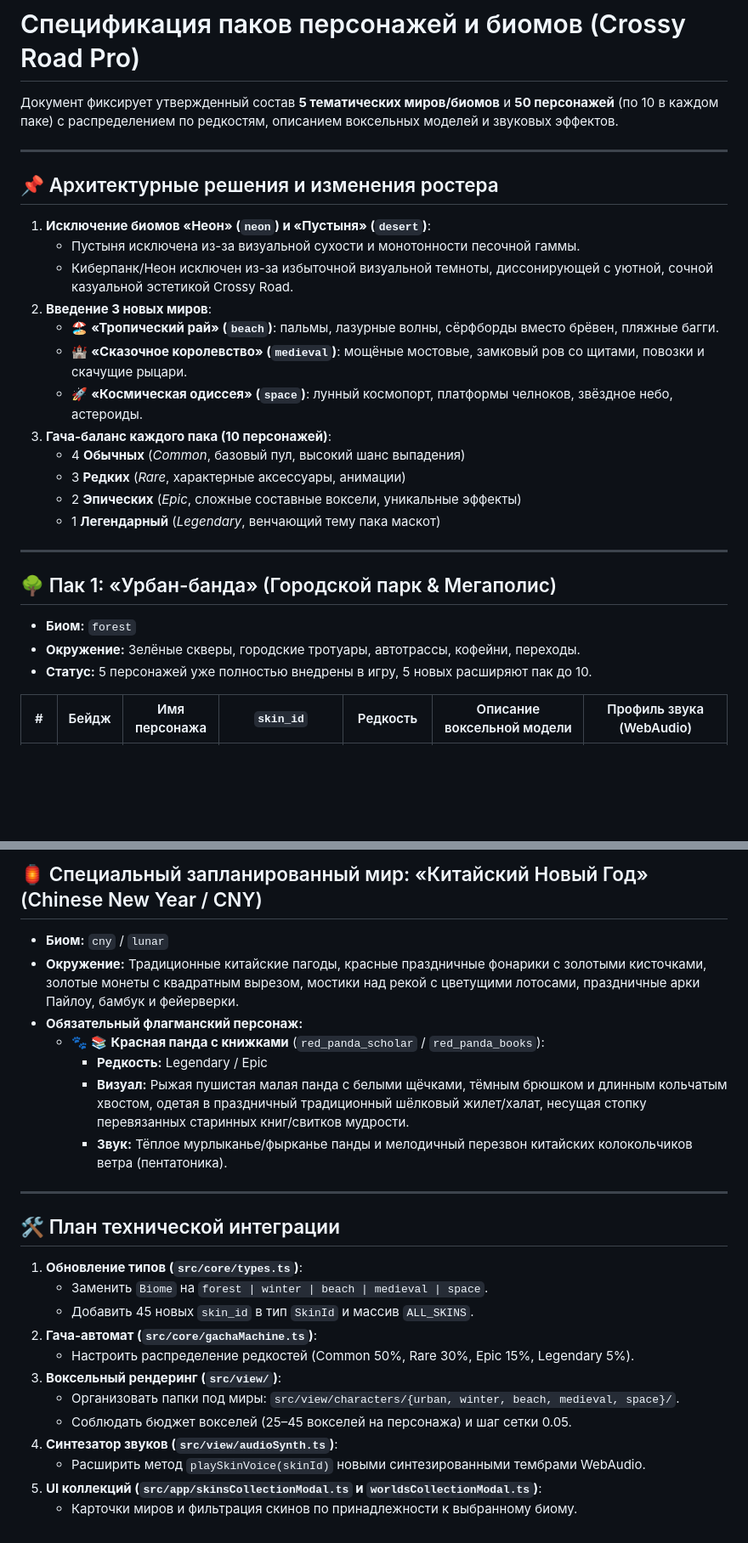
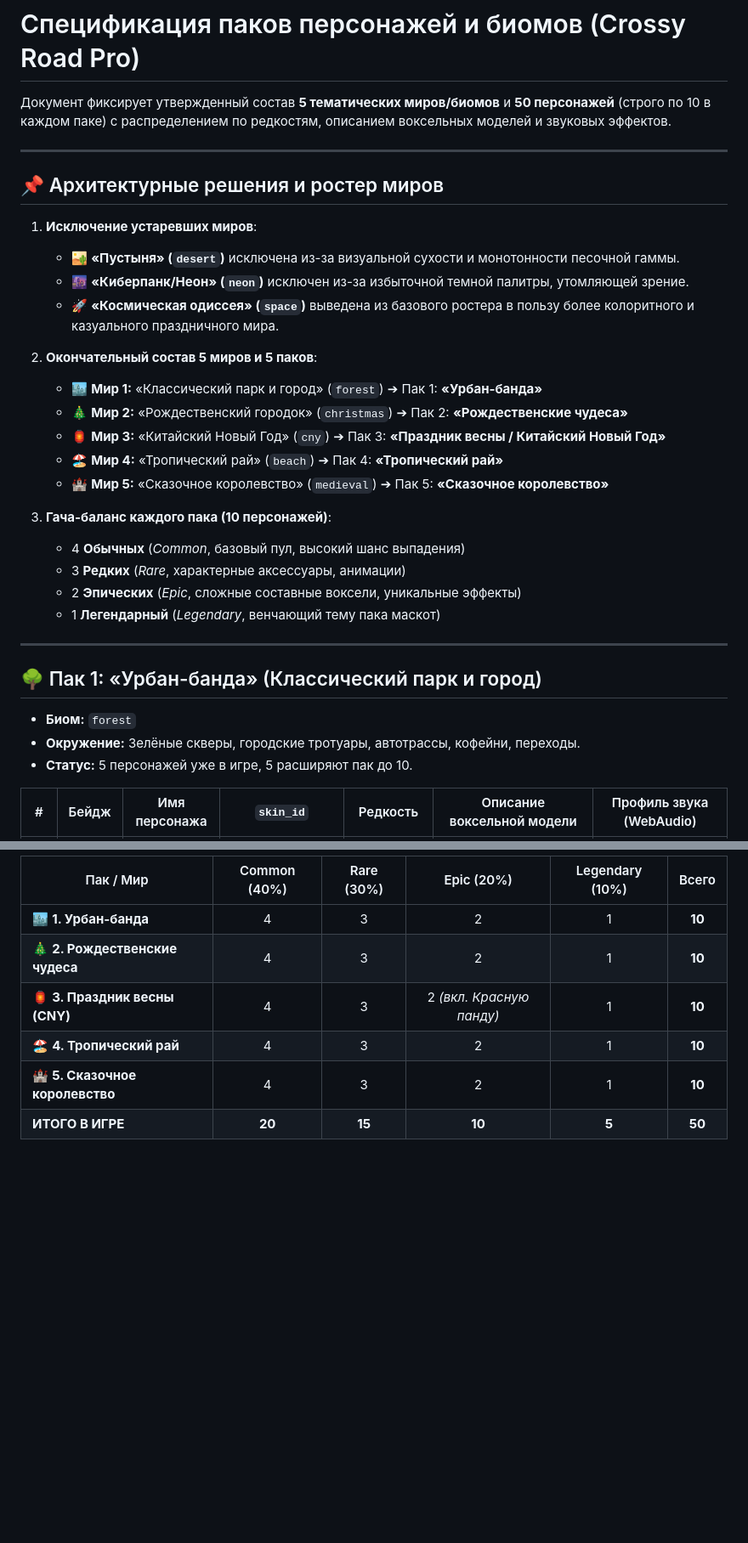
Before and after one commit to Gr1nis/crossy-road-pro, a Markdown page: docs/CHARACTER_PACKS_SPECIFICATION.md, 2 parts joined by grey strips. Shown at 85% size. GitHub-like rendering; blank space fills up the shorter version.

Commit message:
docs: add worlds specification and sync 5 character packs (CNY, Christmas, Urban, Beach, Medieval)

```diff
--- a/docs/CHARACTER_PACKS_SPECIFICATION.md
+++ b/docs/CHARACTER_PACKS_SPECIFICATION.md
@@ -1,17 +1,23 @@
 # Спецификация паков персонажей и биомов (Crossy Road Pro)
 
-Документ фиксирует утвержденный состав **5 тематических миров/биомов** и **50 персонажей** (по 10 в каждом паке) с распределением по редкостям, описанием воксельных моделей и звуковых эффектов.
+Документ фиксирует утвержденный состав **5 тематических миров/биомов** и **50 персонажей** (строго по 10 в каждом паке) с распределением по редкостям, описанием воксельных моделей и звуковых эффектов.
 
 ---
 
-## 📌 Архитектурные решения и изменения ростера
-1. **Исключение биомов «Неон» (`neon`) и «Пустыня» (`desert`)**:
-   - Пустыня исключена из-за визуальной сухости и монотонности песочной гаммы.
-   - Киберпанк/Неон исключен из-за избыточной визуальной темноты, диссонирующей с уютной, сочной казуальной эстетикой Crossy Road.
-2. **Введение 3 новых миров**:
-   - 🏖️ **«Тропический рай» (`beach`)**: пальмы, лазурные волны, сёрфборды вместо брёвен, пляжные багги.
-   - 🏰 **«Сказочное королевство» (`medieval`)**: мощёные мостовые, замковый ров со щитами, повозки и скачущие рыцари.
-   - 🚀 **«Космическая одиссея» (`space`)**: лунный космопорт, платформы челноков, звёздное небо, астероиды.
+## 📌 Архитектурные решения и ростер миров
+
+1. **Исключение устаревших миров**:
+   - 🏜️ **«Пустыня» (`desert`)** исключена из-за визуальной сухости и монотонности песочной гаммы.
+   - 🌆 **«Киберпанк/Неон» (`neon`)** исключен из-за избыточной темной палитры, утомляющей зрение.
+   - 🚀 **«Космическая одиссея» (`space`)** выведена из базового ростера в пользу более колоритного и казуального праздничного мира.
+
+2. **Окончательный состав 5 миров и 5 паков**:
+   - 🏙️ **Мир 1:** «Классический парк и город» (`forest`) ➔ Пак 1: **«Урбан-банда»**
+   - 🎄 **Мир 2:** «Рождественский городок» (`christmas`) ➔ Пак 2: **«Рождественские чудеса»**
+   - 🏮 **Мир 3:** «Китайский Новый Год» (`cny`) ➔ Пак 3: **«Праздник весны / Китайский Новый Год»**
+   - 🏖️ **Мир 4:** «Тропический рай» (`beach`) ➔ Пак 4: **«Тропический рай»**
+   - 🏰 **Мир 5:** «Сказочное королевство» (`medieval`) ➔ Пак 5: **«Сказочное королевство»**
+
 3. **Гача-баланс каждого пака (10 персонажей)**:
    - 4 **Обычных** (*Common*, базовый пул, высокий шанс выпадения)
    - 3 **Редких** (*Rare*, характерные аксессуары, анимации)
@@ -20,10 +26,10 @@
 
 ---
 
-## 🌳 Пак 1: «Урбан-банда» (Городской парк & Мегаполис)
+## 🌳 Пак 1: «Урбан-банда» (Классический парк и город)
 * **Биом:** `forest`
 * **Окружение:** Зелёные скверы, городские тротуары, автотрассы, кофейни, переходы.
-* **Статус:** 5 персонажей уже полностью внедрены в игру, 5 новых расширяют пак до 10.
+* **Статус:** 5 персонажей уже в игре, 5 расширяют пак до 10.
 
 | # | Бейдж | Имя персонажа | `skin_id` | Редкость | Описание воксельной модели | Профиль звука (WebAudio) |
 |---|:---:|---|---|:---:|---|---|
@@ -119,24 +127,8 @@
-## 🏮 Специальный запланированный мир: «Китайский Новый Год» (Chinese New Year / CNY)
-* **Биом:** `cny` / `lunar`
-* **Окружение:** Традиционные китайские пагоды, красные праздничные фонарики с золотыми кисточками, золотые монеты с квадратным вырезом, мостики над рекой с цветущими лотосами, праздничные арки Пайлоу, бамбук и фейерверки.
-* **Обязательный флагманский персонаж:**
-  - 🐾 📚 **Красная панда с книжками** (`red_panda_scholar` / `red_panda_books`):
-    - **Редкость:** Legendary / Epic
-    - **Визуал:** Рыжая пушистая малая панда с белыми щёчками, тёмным брюшком и длинным кольчатым хвостом, одетая в праздничный традиционный шёлковый жилет/халат, несущая стопку перевязанных старинных книг/свитков мудрости.
-    - **Звук:** Тёплое мурлыканье/фырканье панды и мелодичный перезвон китайских колокольчиков ветра (пентатоника).
-
----
-
-## 🛠️ План технической интеграции
-1. **Обновление типов (`src/core/types.ts`)**:
-   - Заменить `Biome` на `forest | winter | beach | medieval | space`.
-   - Добавить 45 новых `skin_id` в тип `SkinId` и массив `ALL_SKINS`.
-2. **Гача-автомат (`src/core/gachaMachine.ts`)**:
-   - Настроить распределение редкостей (Common 50%, Rare 30%, Epic 15%, Legendary 5%).
-3. **Воксельный рендеринг (`src/view/`)**:
-   - Организовать папки под миры: `src/view/characters/{urban, winter, beach, medieval, space}/`.
-   - Соблюдать бюджет вокселей (25–45 вокселей на персонажа) и шаг сетки 0.05.
-4. **Синтезатор звуков (`src/view/audioSynth.ts`)**:
-   - Расширить метод `playSkinVoice(skinId)` новыми синтезированными тембрами WebAudio.
-5. **UI коллекций (`src/app/skinsCollectionModal.ts` и `worldsCollectionModal.ts`)**:
-   - Карточки миров и фильтрация скинов по принадлежности к выбранному биому.
+| Пак / Мир | Common (40%) | Rare (30%) | Epic (20%) | Legendary (10%) | Всего |
+|---|:---:|:---:|:---:|:---:|:---:|
+| 🏙️ **1. Урбан-банда** | 4 | 3 | 2 | 1 | **10** |
+| 🎄 **2. Рождественские чудеса** | 4 | 3 | 2 | 1 | **10** |
+| 🏮 **3. Праздник весны (CNY)** | 4 | 3 | 2 *(вкл. Красную панду)* | 1 | **10** |
+| 🏖️ **4. Тропический рай** | 4 | 3 | 2 | 1 | **10** |
+| 🏰 **5. Сказочное королевство** | 4 | 3 | 2 | 1 | **10** |
+| **ИТОГО В ИГРЕ** | **20** | **15** | **10** | **5** | **50** |
```
Also changed, not shown: other parts of docs/CHARACTER_PACKS_SPECIFICATION.md (+59 -57 lines), docs/WORLDS_SPECIFICATION.md (added, +154 -0 lines).
